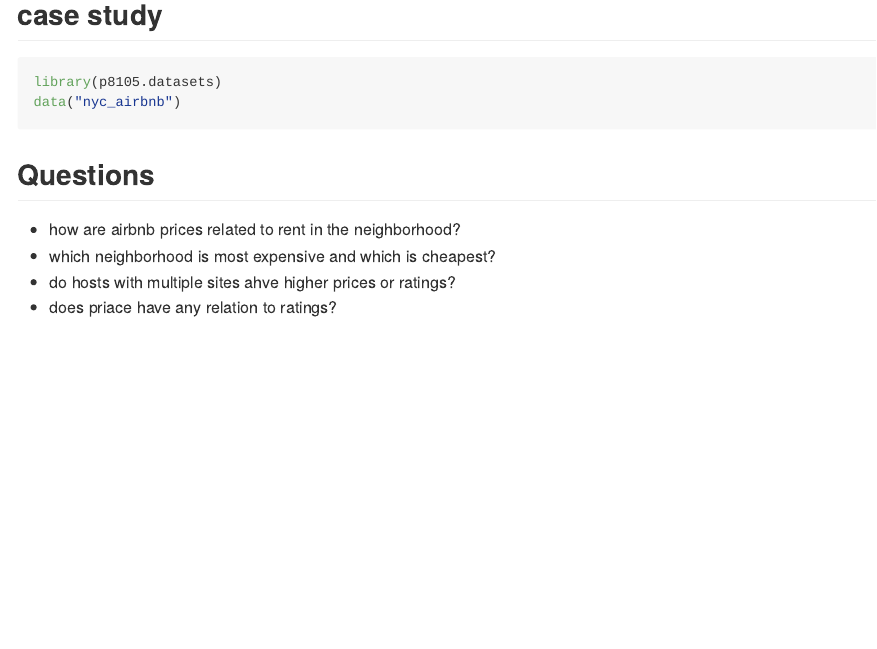
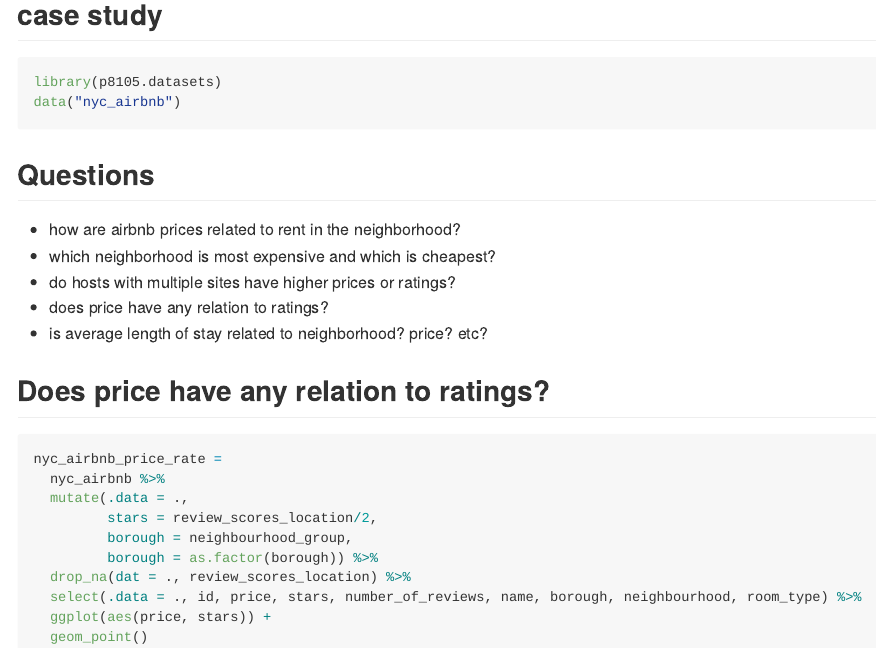
Before and after one commit to sunlk123/case_study, an R Markdown document (case_study.Rmd): the page in a window 1100 px wide, from 160 px down. The pictures show the output file case_study.md that the author committed with the source, drawn offline in the style of GitHub.

Commit message:
added code to start answering some of the questions

````diff
--- a/case_study.Rmd
+++ b/case_study.Rmd
@@ -18,7 +18,28 @@ data("nyc_airbnb")
 ```
 
 ## Questions
+
 * how are airbnb prices related to rent in the neighborhood?
 * which neighborhood is most expensive and which is cheapest?
-* do hosts with multiple sites ahve higher prices or ratings?
-* does priace have any relation to ratings?
+* do hosts with multiple sites have higher prices or ratings?
+* does price have any relation to ratings?
+* is average length of stay related to neighborhood? price? etc?
+
+## Does price have any relation to ratings?
+
+```{r}
+nyc_airbnb_price_rate =
+  nyc_airbnb %>%
+  mutate(.data = .,
+         stars = review_scores_location/2,
+         borough = neighbourhood_group,
+         borough = as.factor(borough)) %>%
+  drop_na(dat = ., review_scores_location) %>%
+  select(.data = ., id, price, stars, number_of_reviews, name, borough, neighbourhood, room_type) %>%
+  ggplot(aes(x = price, y = review)) +
+  geom_point()
+```
+
+* Determining median price of airbnb rentals across the boroughs
+```{r}
+#nyc_airbnb %>%
@@ -24,0 +54,7 @@ data("nyc_airbnb")
+```{r}
+nyc_airbnb %>%
+  filter(neighbourhood_group == "Staten Island", room_type == "Shared room") %>% view
+```
+
+```{r}
+nyc_airbnb %>%
@@ -24,0 +67,20 @@ data("nyc_airbnb")
+  geom_point() +
+  facet_grid(~neighbourhood_group)
+```
+
+```{r}
+nyc_airbnb %>%
+  count(neighbourhood)
+```
+
+```{r}
+nyc_airbnb %>%
+  filter(neighbourhood == "Astoria") %>%
+  ggplot(aes(x = review_scores_location, y = price)) +
+  geom_point()
+```
+
+## spatial locations
+
+```{r}
+nyc_airbnb %>%
````
Also changed, not shown: case_study.md, case_study.Rmd (20 more changed lines).
